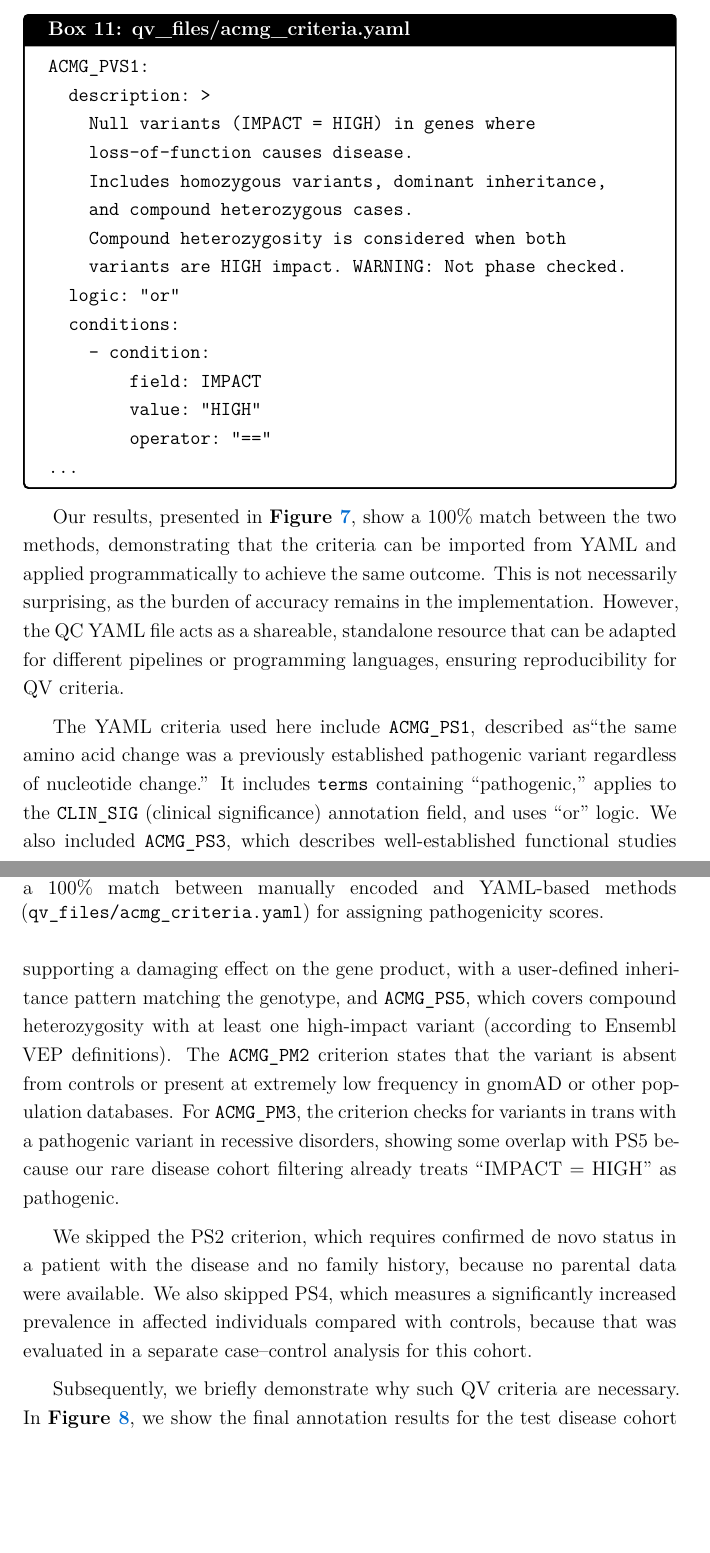
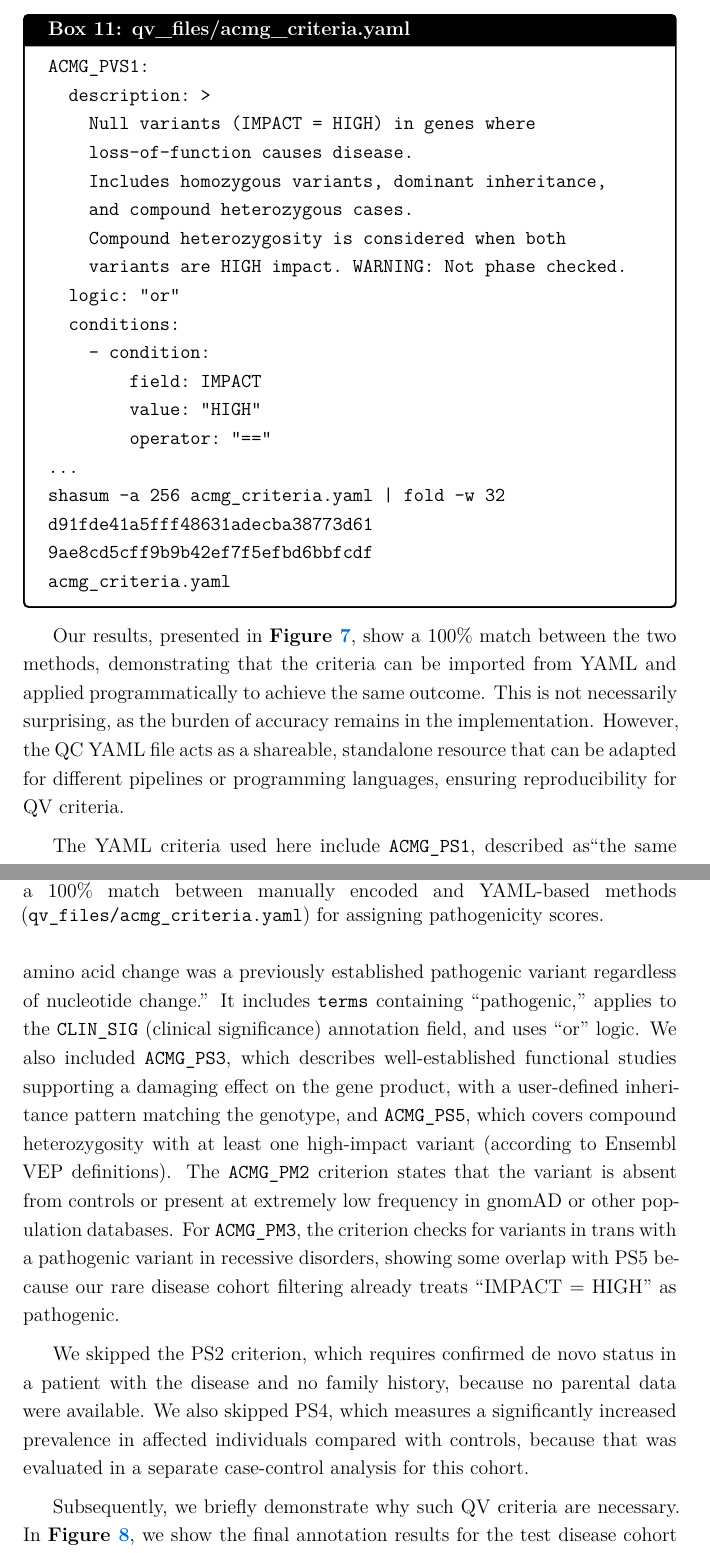
Before and after one commit to DylanLawless/qv2025lawless, a LaTeX paper (qv2025lawless.tex): two parts of pages 29 and 30 of 38, joined at a grey line, cut so that both start at the same text, the shorter picture padded with empty space. Compiled offline with XeLaTeX.

Commit message:
qv example with sha256

```diff
--- a/qv2025lawless.tex
+++ b/qv2025lawless.tex
@@ -864,6 +864,10 @@ ACMG_PVS1:
         value: "HIGH"
         operator: "=="
 ...
+shasum -a 256 acmg_criteria.yaml | fold -w 32
+d91fde41a5fff48631adecba38773d61
+9ae8cd5cff9b9b42ef7f5efbd6bbfcdf
+acmg_criteria.yaml
 \end{verbatim}
 \end{tcolorbox}
 
@@ -879,7 +883,7 @@ Our results, presented in \textbf{Figure \ref{fig:guru_case_study_result}}, show
 
 The YAML criteria used here include \texttt{ACMG\_PS1}, described as``the same amino acid change was a previously established pathogenic variant regardless of nucleotide change.'' It includes \texttt{terms} containing ``pathogenic,'' applies to the \texttt{CLIN\_SIG} (clinical significance) annotation field, and uses ``or'' logic. We also included \texttt{ACMG\_PS3}, which describes well-established functional studies supporting a damaging effect on the gene product, with a user-defined inheritance pattern matching the genotype, and \texttt{ACMG\_PS5}, which covers compound heterozygosity with at least one high-impact variant (according to Ensembl VEP definitions). The \texttt{ACMG\_PM2} criterion states that the variant is absent from controls or present at extremely low frequency in gnomAD or other population databases. For \texttt{ACMG\_PM3}, the criterion checks for variants in trans with a pathogenic variant in recessive disorders, showing some overlap with PS5 because our rare disease cohort filtering already treats ``IMPACT = HIGH'' as pathogenic.
 
-We skipped the PS2 criterion, which requires confirmed de novo status in a patient with the disease and no family history, because no parental data were available. We also skipped PS4, which measures a significantly increased prevalence in affected individuals compared with controls, because that was evaluated in a separate case–control analysis for this cohort.
+We skipped the PS2 criterion, which requires confirmed de novo status in a patient with the disease and no family history, because no parental data were available. We also skipped PS4, which measures a significantly increased prevalence in affected individuals compared with controls, because that was evaluated in a separate case-control analysis for this cohort.
 
 Subsequently, we briefly demonstrate why such \ac{qv} criteria are necessary. In \textbf{Figure \ref{fig:guru_case_study_guruscores}}, we show the final annotation results for the test disease cohort by listing the number of criteria applied for both samples (cases) and variants. From this, the top candidate causal pathogenic variants can be automatically retrieved using ACMG scoring methods \cite{richards2015standards, tavtigian2020fitting}.
 
```
Also changed, not shown: qv2025lawless.pdf, 1 other file.
